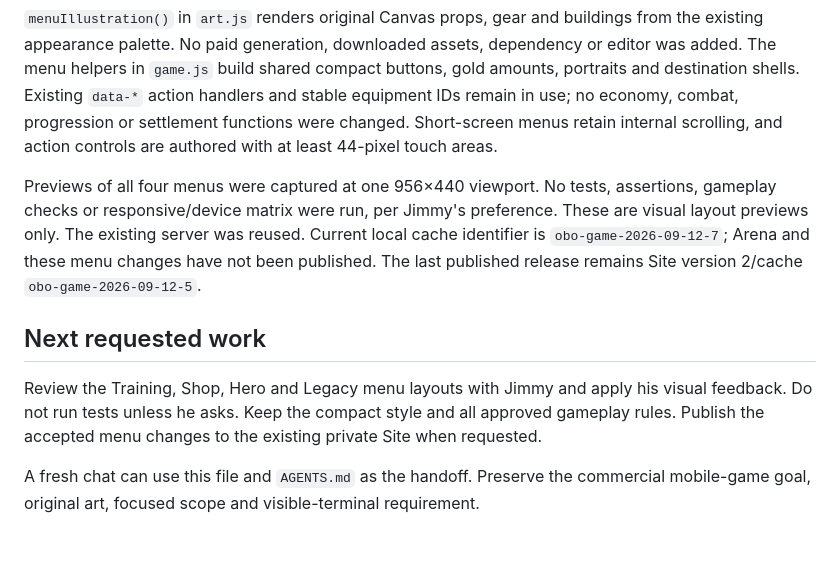
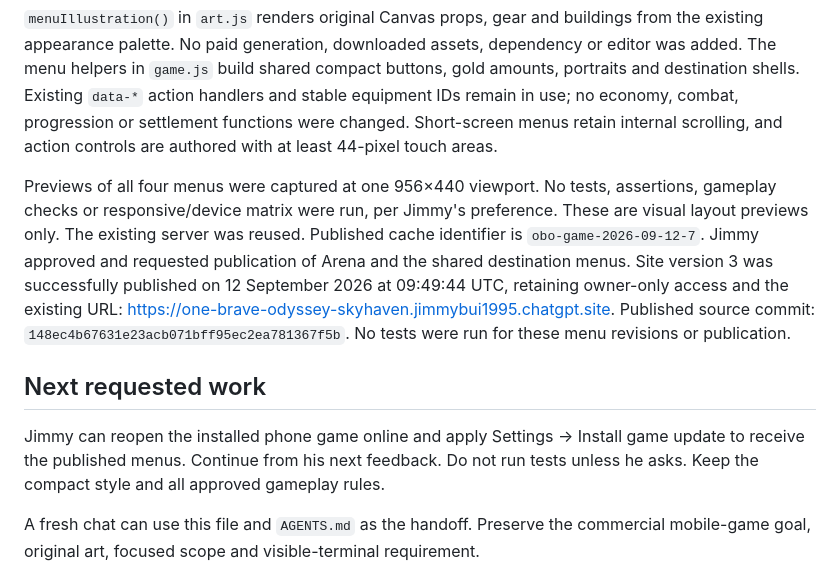
Before and after one commit to PegasusHT/One-Brave-Odyssey-Browser, a Markdown page: docs/build-progress.md, the part around the change. Drawn GitHub-style; blank space fills up the shorter version.

```diff
--- a/docs/build-progress.md
+++ b/docs/build-progress.md
@@ -241,11 +241,11 @@ Training has five original illustrated stations, stat totals, ground levels/yiel
 
 `menuIllustration()` in `art.js` renders original Canvas props, gear and buildings from the existing appearance palette. No paid generation, downloaded assets, dependency or editor was added. The menu helpers in `game.js` build shared compact buttons, gold amounts, portraits and destination shells. Existing `data-*` action handlers and stable equipment IDs remain in use; no economy, combat, progression or settlement functions were changed. Short-screen menus retain internal scrolling, and action controls are authored with at least 44-pixel touch areas.
 
-Previews of all four menus were captured at one 956×440 viewport. No tests, assertions, gameplay checks or responsive/device matrix were run, per Jimmy's preference. These are visual layout previews only. The existing server was reused. Current local cache identifier is `obo-game-2026-09-12-7`; Arena and these menu changes have not been published. The last published release remains Site version 2/cache `obo-game-2026-09-12-5`.
+Previews of all four menus were captured at one 956×440 viewport. No tests, assertions, gameplay checks or responsive/device matrix were run, per Jimmy's preference. These are visual layout previews only. The existing server was reused. Published cache identifier is `obo-game-2026-09-12-7`. Jimmy approved and requested publication of Arena and the shared destination menus. Site version 3 was successfully published on 12 September 2026 at 09:49:44 UTC, retaining owner-only access and the existing URL: https://one-brave-odyssey-skyhaven.jimmybui1995.chatgpt.site. Published source commit: `148ec4b67631e23acb071bff95ec2ea781367f5b`. No tests were run for these menu revisions or publication.
 
 ## Next requested work
 
-Review the Training, Shop, Hero and Legacy menu layouts with Jimmy and apply his visual feedback. Do not run tests unless he asks. Keep the compact style and all approved gameplay rules. Publish the accepted menu changes to the existing private Site when requested.
+Jimmy can reopen the installed phone game online and apply Settings → Install game update to receive the published menus. Continue from his next feedback. Do not run tests unless he asks. Keep the compact style and all approved gameplay rules.
 
 A fresh chat can use this file and `AGENTS.md` as the handoff. Preserve the commercial mobile-game goal, original art, focused scope and visible-terminal requirement.
 
```
Also changed, not shown: README.md (+2 -2 lines), docs/validation.md (+4 -0 lines).
